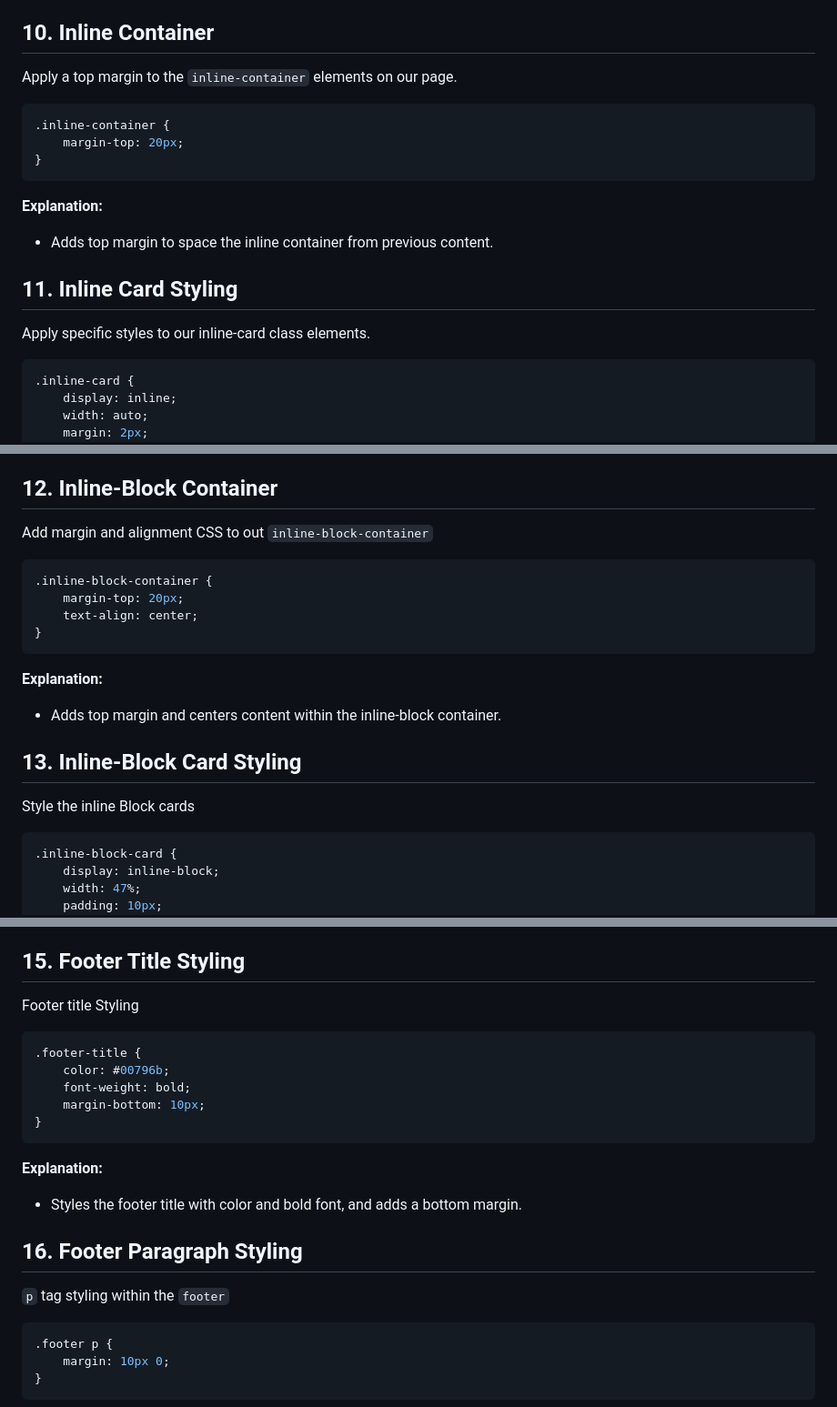
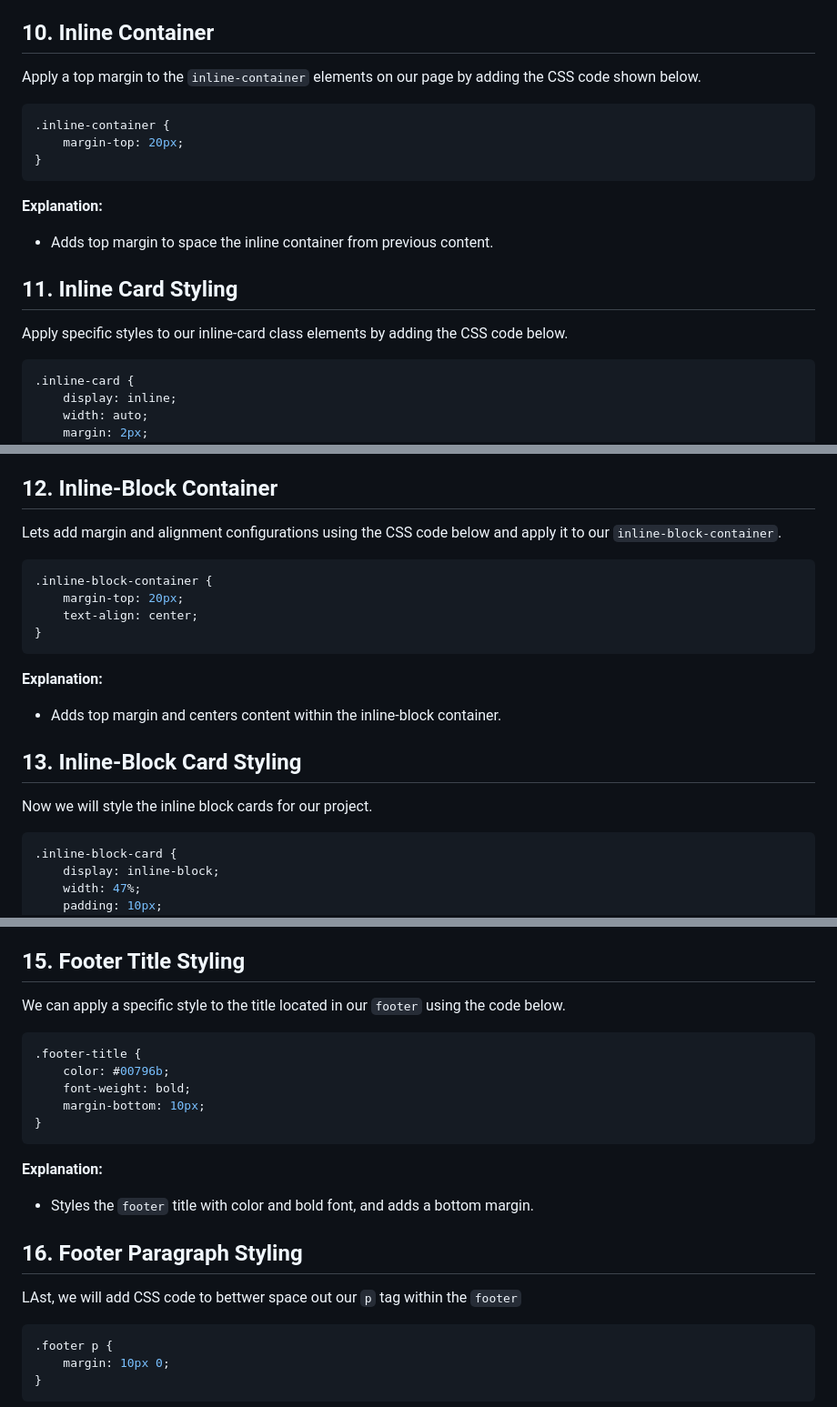
Before and after one commit to NikolaosPapas/aisd-wde-4-the-box-model, a Markdown page: README.md, 3 parts joined by grey strips. Shown at 91% size. Drawn GitHub-style.

Commit message:
more readme changes to the format

````diff
--- a/README.md
+++ b/README.md
@@ -198,7 +200,7 @@ Apply styling to the `bloc-card` elements on our page.
 
 ## 10. **Inline Container**
 
-Apply a top margin  to the `inline-container` elements on our page.
+Apply a top margin  to the `inline-container` elements on our page by adding the CSS code shown below.
 
 ```css
 .inline-container {
@@ -210,7 +212,7 @@ Apply a top margin  to the `inline-container` elements on our page.
 
 ## 11. **Inline Card Styling**
 
-Apply specific styles to our inline-card class elements.
+Apply specific styles to our inline-card class elements by adding the CSS code below.
 
 ```css
 .inline-card {
@@ -229,7 +231,7 @@ Apply specific styles to our inline-card class elements.
 
 ## 12. **Inline-Block Container**
 
-Add margin and alignment CSS to out `inline-block-container`
+Lets add margin and alignment configurations using the CSS code below and apply it to our `inline-block-container`.
 
 ```css
 .inline-block-container {
@@ -242,7 +244,7 @@ Add margin and alignment CSS to out `inline-block-container`
 
 ## 13. **Inline-Block Card Styling**
 
-Style the inline Block cards
+Now we will style the inline block cards for our project.
 
 ```css
 .inline-block-card {
@@ -285,7 +287,7 @@ Now lets style our `footer`
 
 ## 15. **Footer Title Styling**
 
-Footer title Styling
+We can apply a specific style to the title located in our `footer` using the code below.
 
 ```css
 .footer-title {
@@ -295,11 +297,11 @@ Footer title Styling
 }
 ```
 **Explanation:**
-- Styles the footer title with color and bold font, and adds a bottom margin.
+- Styles the `footer` title with color and bold font, and adds a bottom margin.
 
 ## 16. **Footer Paragraph Styling**
 
-`p` tag styling within the `footer`
+LAst, we will add CSS code to bettwer space out our `p` tag  within the `footer`
 
 ```css
 .footer p {
````
Also changed, not shown: other parts of README.md (+21 -13 lines).
